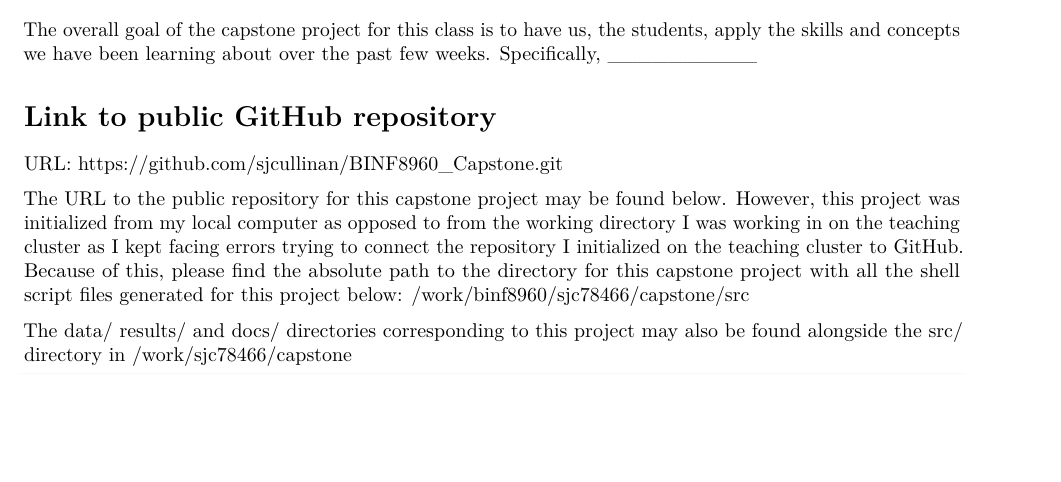
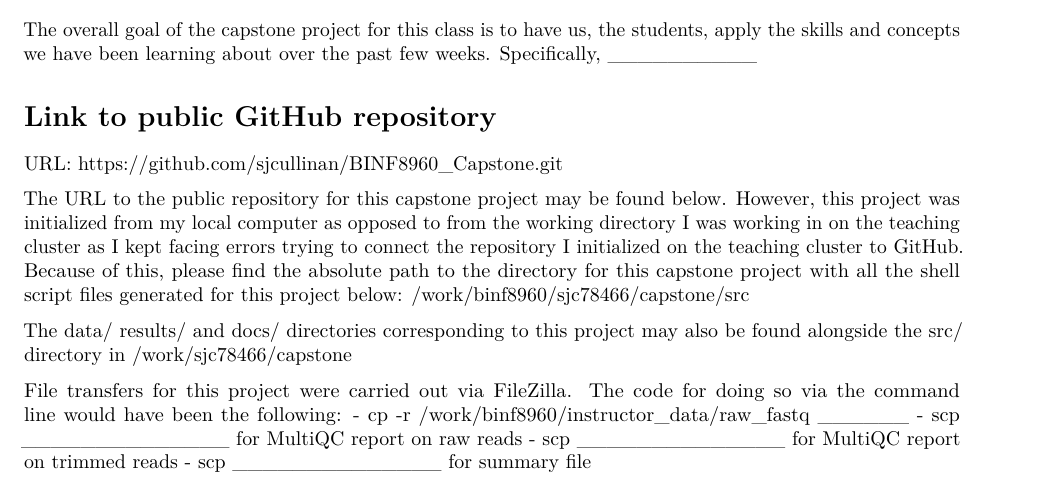
Before and after one commit to sjcullinan/BINF8960_Capstone, an R Markdown document (src/Capstone_Report.Rmd): part of page 1 of 3, cut so that both start at the same text, the shorter picture padded with empty space. Rendered offline with R 4.5, knitr and Pandoc, then LaTeX, with nearby package versions; some code elsewhere in the file could not run offline.

Commit message:
Adding note about how file transfers are being performed for the project. Also adding in what the code would be to do this via command line just to make sure I do understand how to do that.

````diff
--- a/src/Capstone_Report.Rmd
+++ b/src/Capstone_Report.Rmd
@@ -25,6 +25,12 @@ The URL to the public repository for this capstone project may be found below. H
 /work/binf8960/sjc78466/capstone/src
 
 The data/ results/ and docs/ directories corresponding to this project may also be found alongside the src/ directory in /work/sjc78466/capstone
+
+File transfers for this project were carried out via FileZilla. The code for doing so via the command line would have been the following:
+- cp -r /work/binf8960/instructor_data/raw_fastq  ______
+- scp ______________ for MultiQC report on raw reads
+- scp ______________ for MultiQC report on trimmed reads
+- scp ______________ for summary file
 
 ```{r setup}
 # Commented out code for installing required packages if need to uncommment and do fresh install:
````
